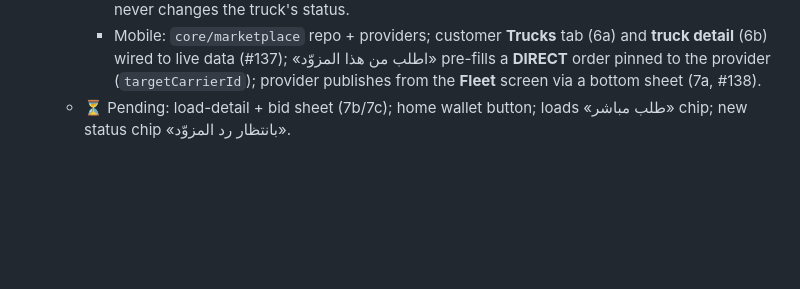
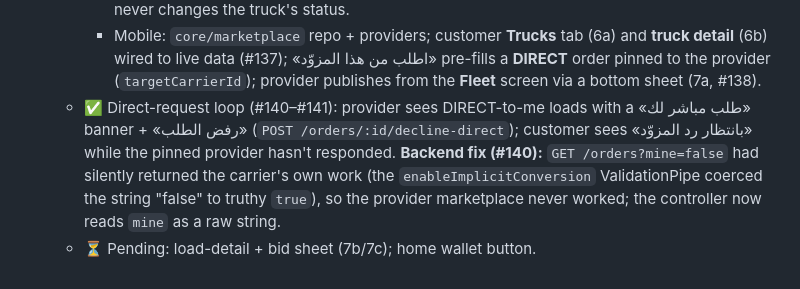
Before and after one commit to wa1eeed/nqlah-logistic, a Markdown page: docs/mobile/BUILD.md, the part around the change. Drawn GitHub-style; blank space fills up the shorter version.

Commit message:
docs(mobile): record direct-request loop + mine-query fix
Notes the completed direct-request loop (provider respond, customer
«بانتظار رد المزوّد» status) and the GET /orders mine-coercion fix in
BUILD.md (PRs #140–#141).

Co-Authored-By: Claude Opus 4.8 <noreply@anthropic.com>

```diff
--- a/docs/mobile/BUILD.md
+++ b/docs/mobile/BUILD.md
@@ -246,5 +246,11 @@ assets/
       and **truck detail** (6b) wired to live data (#137); «اطلب من هذا المزوّد»
       pre-fills a **DIRECT** order pinned to the provider (`targetCarrierId`);
       provider publishes from the **Fleet** screen via a bottom sheet (7a, #138).
-  - ⏳ Pending: load-detail + bid sheet (7b/7c); home wallet button; loads
-    «طلب مباشر» chip; new status chip «بانتظار رد المزوّد».
+  - ✅ Direct-request loop (#140–#141): provider sees DIRECT-to-me loads with a
+    «طلب مباشر لك» banner + «رفض الطلب» (`POST /orders/:id/decline-direct`);
+    customer sees «بانتظار رد المزوّد» while the pinned provider hasn't responded.
+    **Backend fix (#140):** `GET /orders?mine=false` had silently returned the
+    carrier's own work (the `enableImplicitConversion` ValidationPipe coerced the
+    string "false" to truthy `true`), so the provider marketplace never worked;
+    the controller now reads `mine` as a raw string.
+  - ⏳ Pending: load-detail + bid sheet (7b/7c); home wallet button.
```
